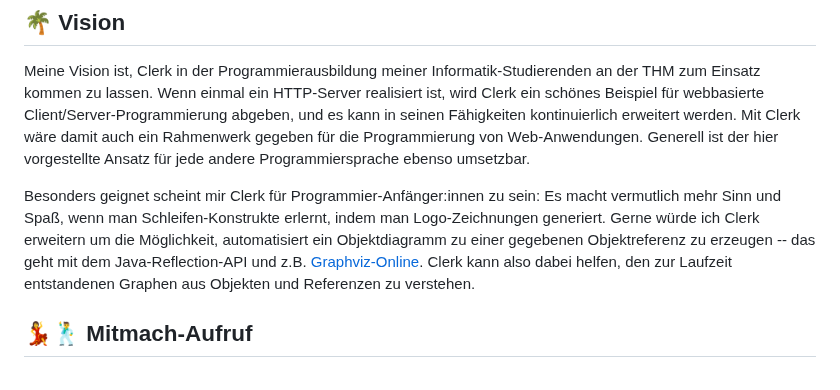
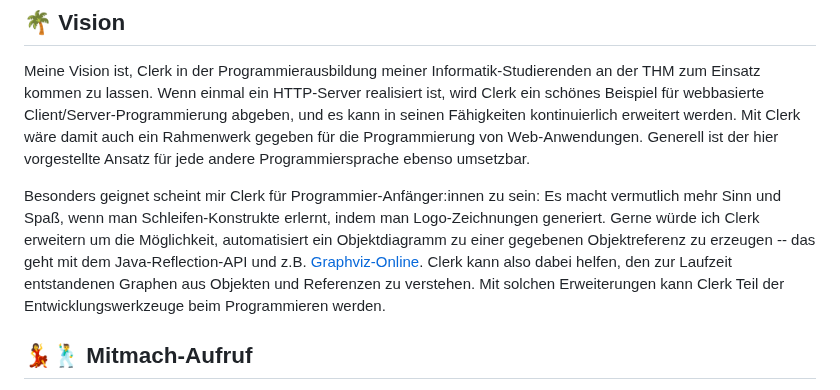
Before and after one commit to denkspuren/LiveViewProgramming, a Markdown page: README.md, the part around the change. GitHub-like rendering.

Commit message:
Satz ergänzt

```diff
--- a/README.md
+++ b/README.md
@@ -122,8 +122,7 @@ Der Prototyp kommt auf diese Weise ohne einen HTTP-Server aus! Der regelmäßige
 
 Meine Vision ist, Clerk in der Programmierausbildung meiner Informatik-Studierenden an der THM zum Einsatz kommen zu lassen. Wenn einmal ein HTTP-Server realisiert ist, wird Clerk ein schönes Beispiel für webbasierte Client/Server-Programmierung abgeben, und es kann in seinen Fähigkeiten kontinuierlich erweitert werden. Mit Clerk wäre damit auch ein Rahmenwerk gegeben für die Programmierung von Web-Anwendungen. Generell ist der hier vorgestellte Ansatz für jede andere Programmiersprache ebenso umsetzbar.
 
-Besonders geignet scheint mir Clerk für Programmier-Anfänger:innen zu sein: Es macht vermutlich mehr Sinn und Spaß, wenn man Schleifen-Konstrukte erlernt, indem man Logo-Zeichnungen generiert. Gerne würde ich Clerk erweitern um die Möglichkeit, automatisiert ein Objektdiagramm zu einer gegebenen Objektreferenz zu erzeugen -- das geht mit dem Java-Reflection-API und z.B. [Graphviz-Online](https://dreampuf.github.io/GraphvizOnline). Clerk kann also dabei helfen, den zur Laufzeit entstandenen Graphen aus Objekten und Referenzen zu verstehen.
-
+Besonders geignet scheint mir Clerk für Programmier-Anfänger:innen zu sein: Es macht vermutlich mehr Sinn und Spaß, wenn man Schleifen-Konstrukte erlernt, indem man Logo-Zeichnungen generiert. Gerne würde ich Clerk erweitern um die Möglichkeit, automatisiert ein Objektdiagramm zu einer gegebenen Objektreferenz zu erzeugen -- das geht mit dem Java-Reflection-API und z.B. [Graphviz-Online](https://dreampuf.github.io/GraphvizOnline). Clerk kann also dabei helfen, den zur Laufzeit entstandenen Graphen aus Objekten und Referenzen zu verstehen. Mit solchen Erweiterungen kann Clerk Teil der Entwicklungswerkzeuge beim Programmieren werden.
 
 ## 💃🕺 Mitmach-Aufruf
 
```
